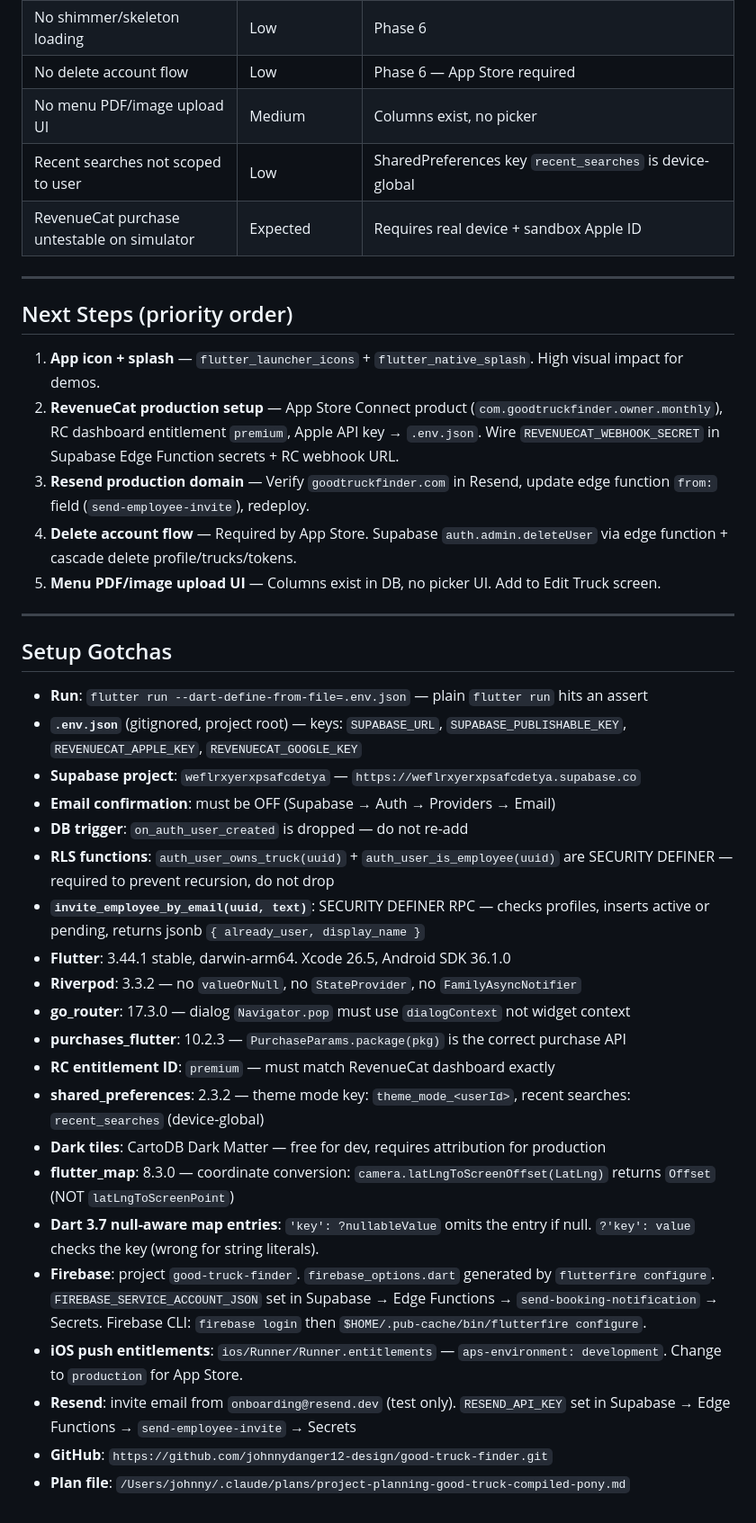
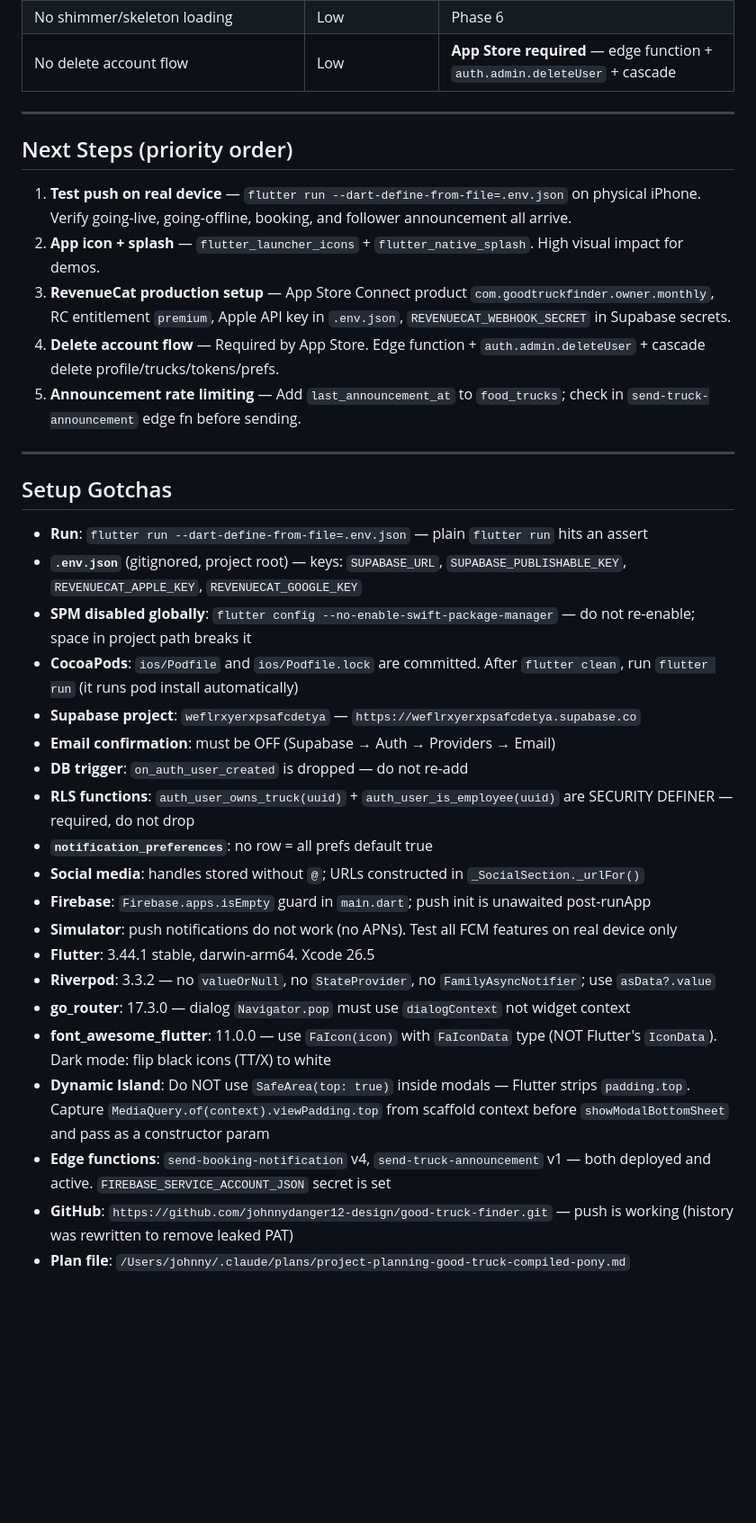
Before and after one commit to johnnydanger12-design/farlo, a Markdown page: HANDOFF.md, the part around one of its changes. Shown at 90% size. Drawn GitHub-style; blank space fills up the shorter version.

Commit message:
docs: update HANDOFF.md for booking form + Dynamic Island + offline alert session

```diff
--- a/HANDOFF.md
+++ b/HANDOFF.md
@@ -112,18 +106,15 @@ Feature-based Flutter under `lib/features/<name>/` — each feature owns models,
 | No shimmer/skeleton loading | Low | Phase 6 |
-| No delete account flow | Low | Phase 6 — App Store required |
-| No menu PDF/image upload UI | Medium | Columns exist, no picker |
-| Recent searches not scoped to user | Low | SharedPreferences key `recent_searches` is device-global |
-| RevenueCat purchase untestable on simulator | Expected | Requires real device + sandbox Apple ID |
+| No delete account flow | Low | **App Store required** — edge function + `auth.admin.deleteUser` + cascade |
 
 ---
 
 ## Next Steps (priority order)
 
-1. **App icon + splash** — `flutter_launcher_icons` + `flutter_native_splash`. High visual impact for demos.
-2. **RevenueCat production setup** — App Store Connect product (`com.goodtruckfinder.owner.monthly`), RC dashboard entitlement `premium`, Apple API key → `.env.json`. Wire `REVENUECAT_WEBHOOK_SECRET` in Supabase Edge Function secrets + RC webhook URL.
-3. **Resend production domain** — Verify `goodtruckfinder.com` in Resend, update edge function `from:` field (`send-employee-invite`), redeploy.
-4. **Delete account flow** — Required by App Store. Supabase `auth.admin.deleteUser` via edge function + cascade delete profile/trucks/tokens.
-5. **Menu PDF/image upload UI** — Columns exist in DB, no picker UI. Add to Edit Truck screen.
+1. **Test push on real device** — `flutter run --dart-define-from-file=.env.json` on physical iPhone. Verify going-live, going-offline, booking, and follower announcement all arrive.
+2. **App icon + splash** — `flutter_launcher_icons` + `flutter_native_splash`. High visual impact for demos.
+3. **RevenueCat production setup** — App Store Connect product `com.goodtruckfinder.owner.monthly`, RC entitlement `premium`, Apple API key in `.env.json`, `REVENUECAT_WEBHOOK_SECRET` in Supabase secrets.
+4. **Delete account flow** — Required by App Store. Edge function + `auth.admin.deleteUser` + cascade delete profile/trucks/tokens/prefs.
+5. **Announcement rate limiting** — Add `last_announcement_at` to `food_trucks`; check in `send-truck-announcement` edge fn before sending.
 
 ---
 
@@ -131,22 +122,21 @@ Feature-based Flutter under `lib/features/<name>/` — each feature owns models,
 
 - **Run**: `flutter run --dart-define-from-file=.env.json` — plain `flutter run` hits an assert
 - **`.env.json`** (gitignored, project root) — keys: `SUPABASE_URL`, `SUPABASE_PUBLISHABLE_KEY`, `REVENUECAT_APPLE_KEY`, `REVENUECAT_GOOGLE_KEY`
+- **SPM disabled globally**: `flutter config --no-enable-swift-package-manager` — do not re-enable; space in project path breaks it
+- **CocoaPods**: `ios/Podfile` and `ios/Podfile.lock` are committed. After `flutter clean`, run `flutter run` (it runs pod install automatically)
 - **Supabase project**: `weflrxyerxpsafcdetya` — `https://weflrxyerxpsafcdetya.supabase.co`
 - **Email confirmation**: must be OFF (Supabase → Auth → Providers → Email)
 - **DB trigger**: `on_auth_user_created` is dropped — do not re-add
-- **RLS functions**: `auth_user_owns_truck(uuid)` + `auth_user_is_employee(uuid)` are SECURITY DEFINER — required to prevent recursion, do not drop
-- **`invite_employee_by_email(uuid, text)`**: SECURITY DEFINER RPC — checks profiles, inserts active or pending, returns jsonb `{ already_user, display_name }`
-- **Flutter**: 3.44.1 stable, darwin-arm64. Xcode 26.5, Android SDK 36.1.0
-- **Riverpod**: 3.3.2 — no `valueOrNull`, no `StateProvider`, no `FamilyAsyncNotifier`
+- **RLS functions**: `auth_user_owns_truck(uuid)` + `auth_user_is_employee(uuid)` are SECURITY DEFINER — required, do not drop
+- **`notification_preferences`**: no row = all prefs default true
+- **Social media**: handles stored without `@`; URLs constructed in `_SocialSection._urlFor()`
+- **Firebase**: `Firebase.apps.isEmpty` guard in `main.dart`; push init is unawaited post-runApp
+- **Simulator**: push notifications do not work (no APNs). Test all FCM features on real device only
+- **Flutter**: 3.44.1 stable, darwin-arm64. Xcode 26.5
+- **Riverpod**: 3.3.2 — no `valueOrNull`, no `StateProvider`, no `FamilyAsyncNotifier`; use `asData?.value`
 - **go_router**: 17.3.0 — dialog `Navigator.pop` must use `dialogContext` not widget context
-- **purchases_flutter**: 10.2.3 — `PurchaseParams.package(pkg)` is the correct purchase API
-- **RC entitlement ID**: `premium` — must match RevenueCat dashboard exactly
-- **shared_preferences**: 2.3.2 — theme mode key: `theme_mode_<userId>`, recent searches: `recent_searches` (device-global)
-- **Dark tiles**: CartoDB Dark Matter — free for dev, requires attribution for production
-- **flutter_map**: 8.3.0 — coordinate conversion: `camera.latLngToScreenOffset(LatLng)` returns `Offset` (NOT `latLngToScreenPoint`)
-- **Dart 3.7 null-aware map entries**: `'key': ?nullableValue` omits the entry if null. `?'key': value` checks the key (wrong for string literals).
-- **Firebase**: project `good-truck-finder`. `firebase_options.dart` generated by `flutterfire configure`. `FIREBASE_SERVICE_ACCOUNT_JSON` set in Supabase → Edge Functions → `send-booking-notification` → Secrets. Firebase CLI: `firebase login` then `$HOME/.pub-cache/bin/flutterfire configure`.
-- **iOS push entitlements**: `ios/Runner/Runner.entitlements` — `aps-environment: development`. Change to `production` for App Store.
-- **Resend**: invite email from `onboarding@resend.dev` (test only). `RESEND_API_KEY` set in Supabase → Edge Functions → `send-employee-invite` → Secrets
-- **GitHub**: `https://github.com/johnnydanger12-design/good-truck-finder.git`
+- **font_awesome_flutter**: 11.0.0 — use `FaIcon(icon)` with `FaIconData` type (NOT Flutter's `IconData`). Dark mode: flip black icons (TT/X) to white
+- **Dynamic Island**: Do NOT use `SafeArea(top: true)` inside modals — Flutter strips `padding.top`. Capture `MediaQuery.of(context).viewPadding.top` from scaffold context before `showModalBottomSheet` and pass as a constructor param
+- **Edge functions**: `send-booking-notification` v4, `send-truck-announcement` v1 — both deployed and active. `FIREBASE_SERVICE_ACCOUNT_JSON` secret is set
+- **GitHub**: `https://github.com/johnnydanger12-design/good-truck-finder.git` — push is working (history was rewritten to remove leaked PAT)
 - **Plan file**: `/Users/johnny/.claude/plans/project-planning-good-truck-compiled-pony.md`
```
Also changed, not shown: other parts of HANDOFF.md (+53 -59 lines).
